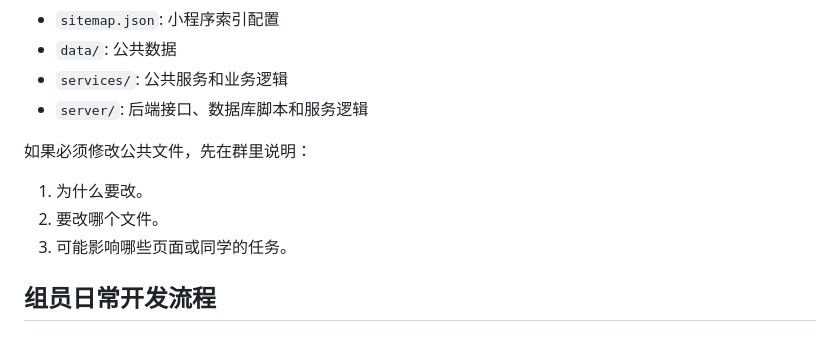
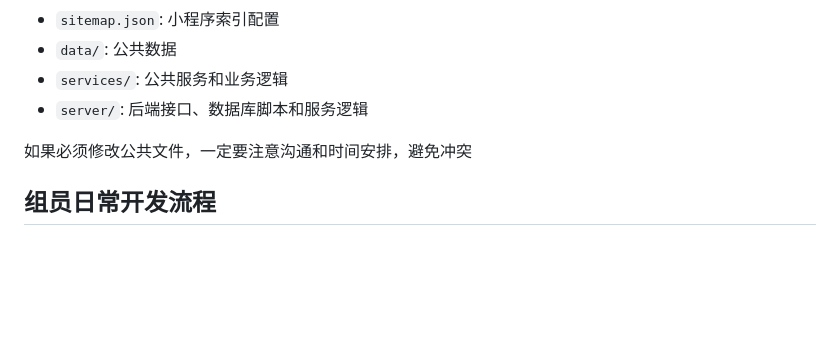
Before and after one commit to GrandeAmore01/fan-accounting-miniapp, a Markdown page: README.md, the part around the change. GitHub-like rendering; blank space fills up the shorter version.

Commit message:
Update README with modification communication guidelines
Clarify communication guidelines for modifying public files.

```diff
--- a/README.md
+++ b/README.md
@@ -45,11 +45,7 @@ https://github.com/GrandeAmore01/fan-accounting-miniapp
 - `services/`: 公共服务和业务逻辑
 - `server/`: 后端接口、数据库脚本和服务逻辑
 
-如果必须修改公共文件，先在群里说明：
-
-1. 为什么要改。
-2. 要改哪个文件。
-3. 可能影响哪些页面或同学的任务。
+如果必须修改公共文件，一定要注意沟通和时间安排，避免冲突
 
 ## 组员日常开发流程
 
```
